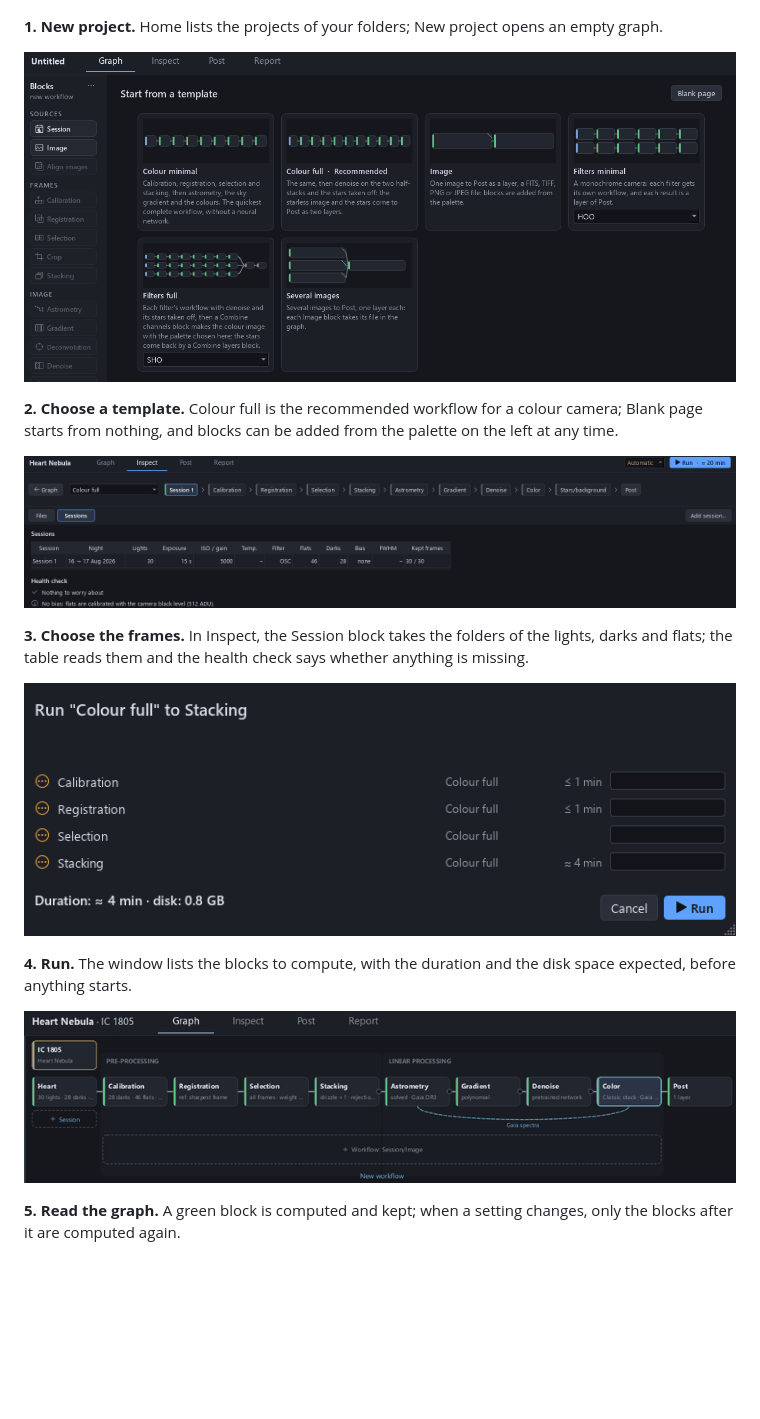
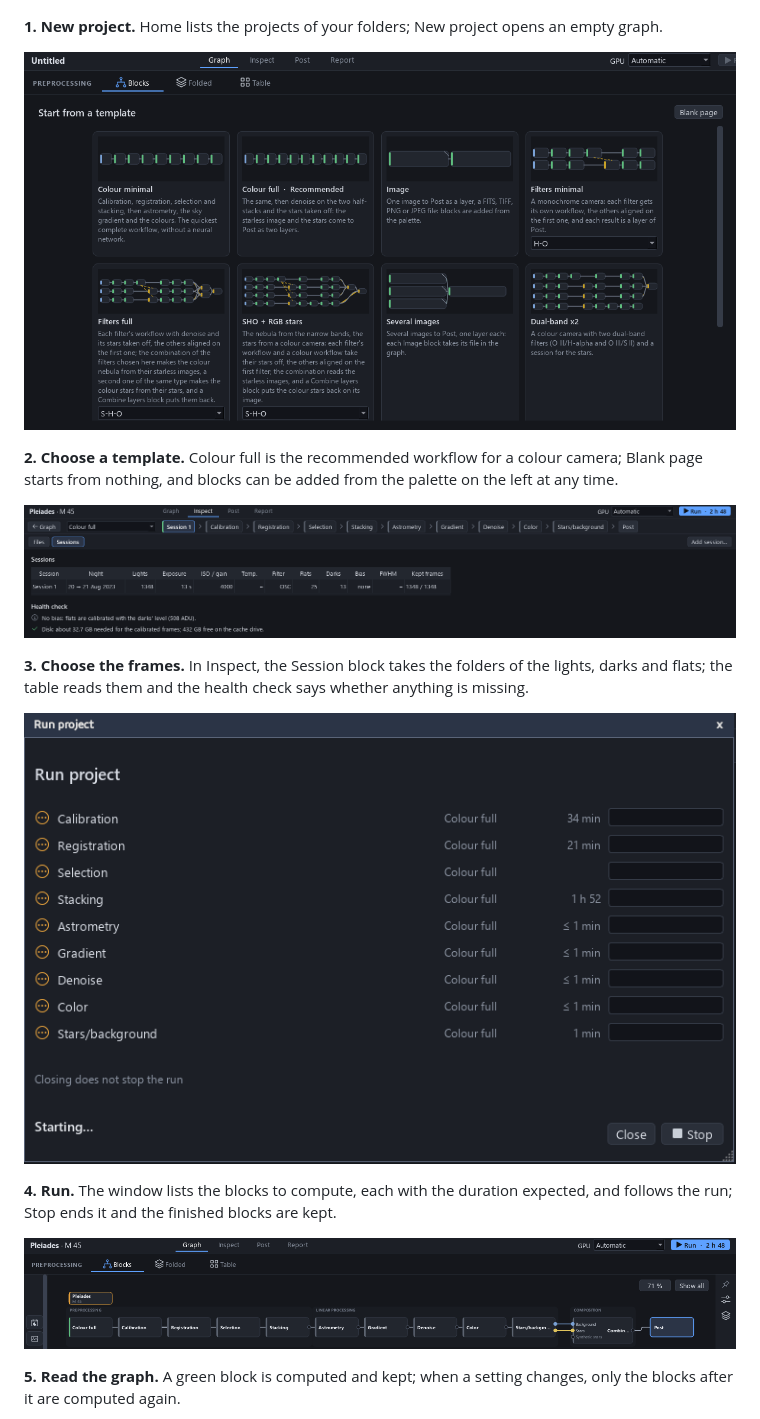
Before and after one commit to n1c1-1/FLOAT, a Markdown page: README.md, the part around the change. Rendered like a GitHub page; pictures changed too: docs/images/guide/2-templates.png, docs/images/guide/3-frames.png, docs/images/guide/4-run.png; blank space fills up the shorter version.

Commit message:
README: screenshots of the application as it is today, with the new graph page

```diff
--- a/README.md
+++ b/README.md
@@ -139,7 +139,7 @@ reads them and the health check says whether anything is missing.
 
 ![The Run window](docs/images/guide/4-run.png)
 
-**4. Run.** The window lists the blocks to compute, with the duration and the disk space expected, before anything starts.
+**4. Run.** The window lists the blocks to compute, each with the duration expected, and follows the run; Stop ends it and the finished blocks are kept.
 
 ![The graph after a run](docs/images/guide/5-graph.png)
 
```
Also changed, not shown: docs/images/graph.png, docs/images/graph_simple.png.
